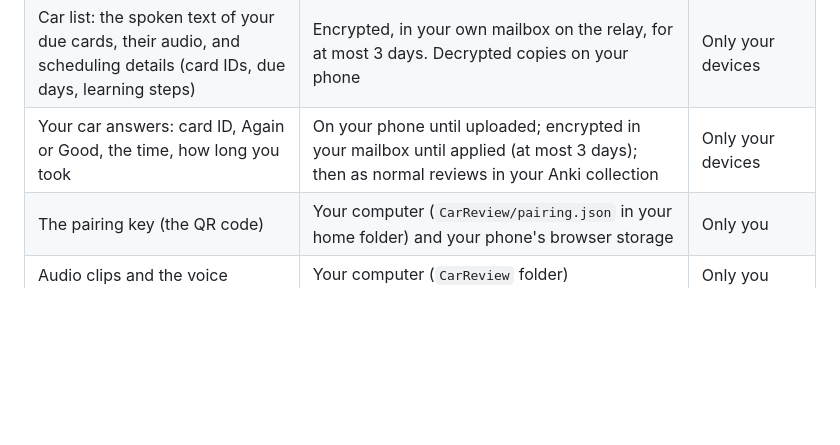
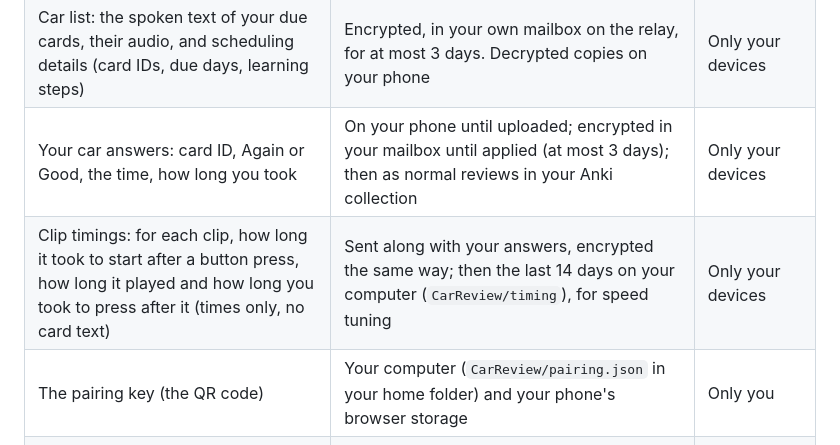
Before and after one commit to AnkiCardReview/car-review, a Markdown page: PRIVACY.md, the part around the change. Drawn GitHub-style; blank space fills up the shorter version.

Commit message:
Privacy: list the clip timings the app now sends with answers
Co-Authored-By: Claude Opus 5.5 <noreply@anthropic.com>

```diff
--- a/PRIVACY.md
+++ b/PRIVACY.md
@@ -17,6 +17,7 @@ Car Review is a free, open-source project. It's built so that nobody but you can
 | Your Anki collection | Your computer (and AnkiWeb, if you use Anki's own sync, under Anki's own privacy policy) | You. Car Review never uploads it |
 | Car list: the spoken text of your due cards, their audio, and scheduling details (card IDs, due days, learning steps) | Encrypted, in your own mailbox on the relay, for at most 3 days. Decrypted copies on your phone | Only your devices |
 | Your car answers: card ID, Again or Good, the time, how long you took | On your phone until uploaded; encrypted in your mailbox until applied (at most 3 days); then as normal reviews in your Anki collection | Only your devices |
+| Clip timings: for each clip, how long it took to start after a button press, how long it played and how long you took to press after it (times only, no card text) | Sent along with your answers, encrypted the same way; then the last 14 days on your computer (`CarReview/timing`), for speed tuning | Only your devices |
 | The pairing key (the QR code) | Your computer (`CarReview/pairing.json` in your home folder) and your phone's browser storage | Only you |
 | Audio clips and the voice | Your computer (`CarReview` folder) | Only you |
 | Car Review settings | Your Anki profile (add-on config) | Only you |
```
